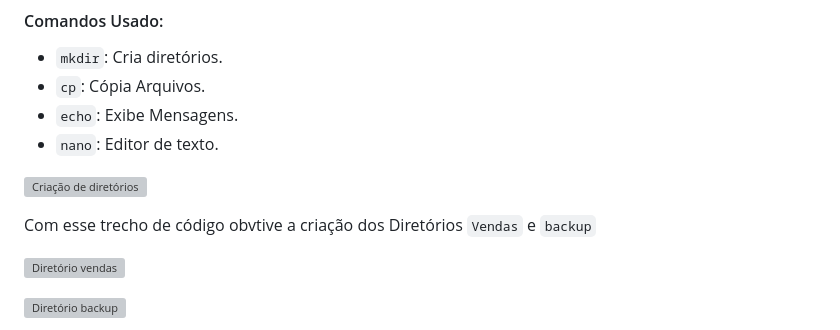
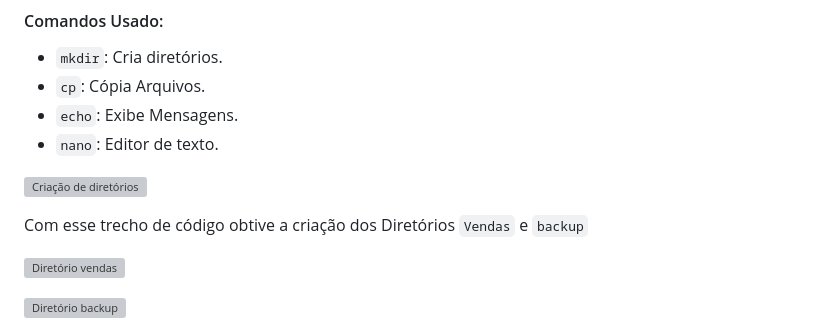
Before and after one commit to EduardoMotaFaria/PB-Eduardo-Jose-Mota-de-Faria, a Markdown page: Sprint 1/Desafio/README.md, the part around the change. Rendered like a GitHub page; grey boxes are pictures that could not be loaded.

Commit message:
README Desafio Pronto

```diff
--- a/Sprint 1/Desafio/README.md
+++ b/Sprint 1/Desafio/README.md
@@ -29,7 +29,7 @@ Dentro desse Script utilizei os comandos abaixo para criar os diretórios
 
 ![Criação de diretórios](/Sprint%201/Evidencias/Criação%20de%20diretorios.jpg)
 
-Com esse trecho de código obvtive a criação dos Diretórios `Vendas` e `backup`
+Com esse trecho de código obtive a criação dos Diretórios `Vendas` e `backup`
 
 ![Diretório vendas](/Sprint%201/Evidencias/Diretório%20Vendas.jpg)
 
```
